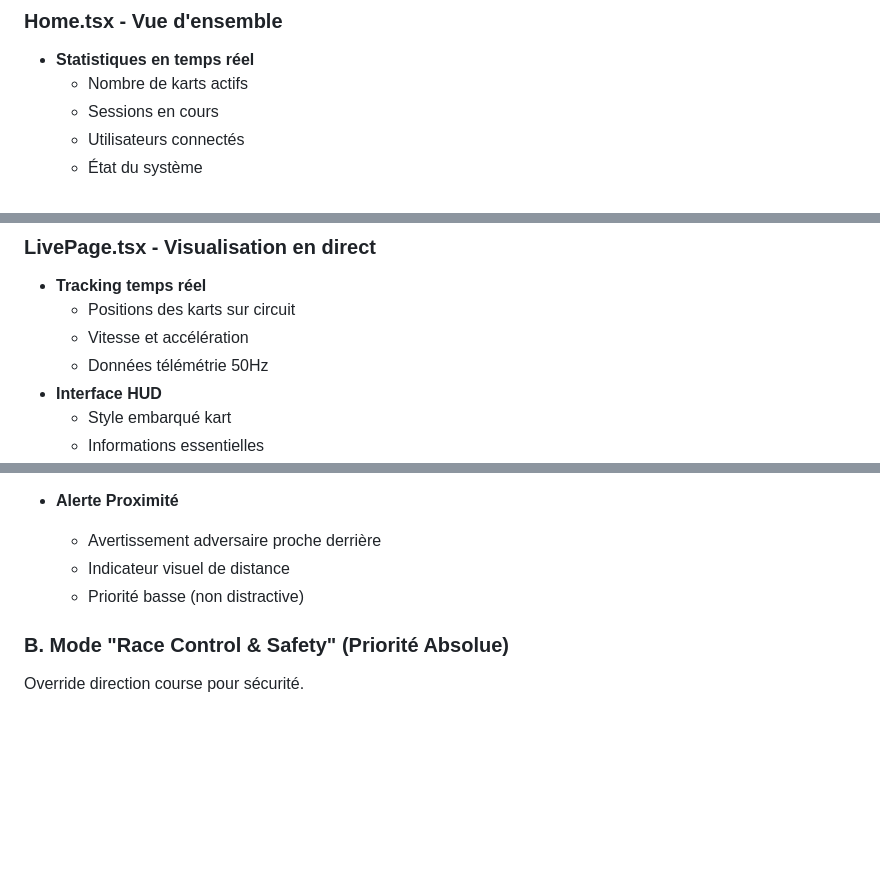
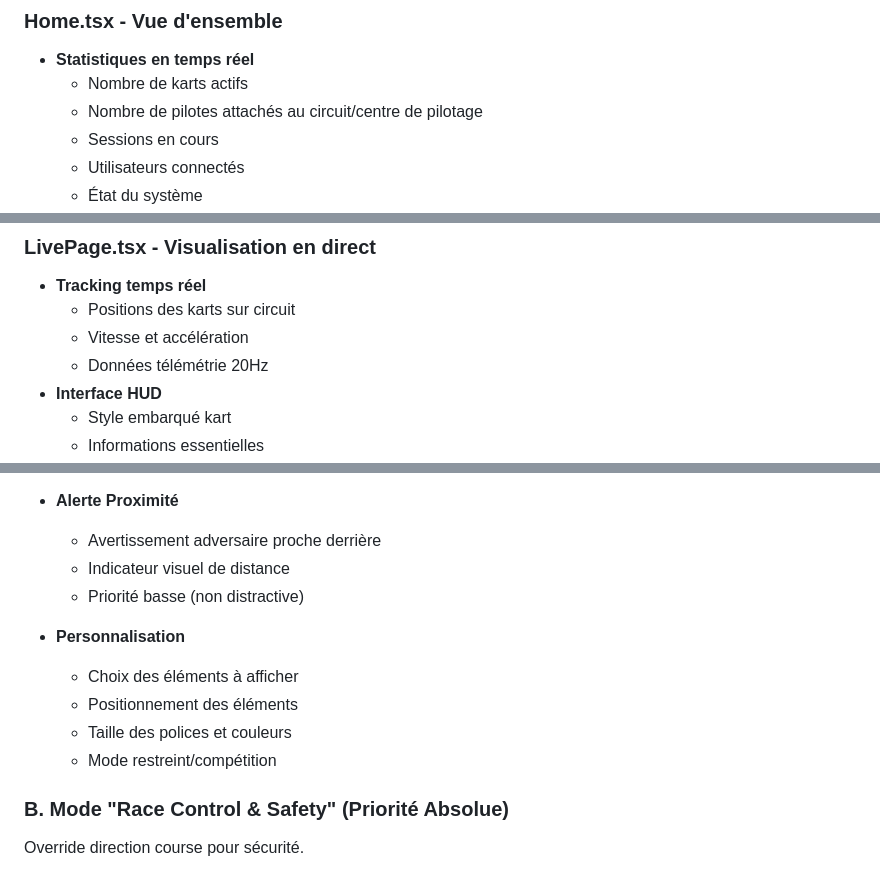
Before and after one commit to NovationLabs/Mokart, a Markdown page: docs/Features_List.md, 3 parts joined by grey strips. Rendered like a GitHub page; blank space fills up the shorter version.

Commit message:
[MOD] : v1.1 Features List

```diff
--- a/docs/Features_List.md
+++ b/docs/Features_List.md
@@ -14,6 +14,7 @@ Ce document présente l'ensemble des fonctionnalités disponibles dans la platef
 ### Home.tsx - Vue d'ensemble
 - **Statistiques en temps réel**
   - Nombre de karts actifs
+  - Nombre de pilotes attachés au circuit/centre de pilotage
   - Sessions en cours
   - Utilisateurs connectés
   - État du système
@@ -83,7 +84,7 @@ Ce document présente l'ensemble des fonctionnalités disponibles dans la platef
 - **Tracking temps réel**
   - Positions des karts sur circuit
   - Vitesse et accélération
-  - Données télémétrie 50Hz
+  - Données télémétrie 20Hz
 - **Interface HUD**
   - Style embarqué kart
   - Informations essentielles
@@ -354,6 +356,12 @@ Vue principale en roulage avec zéro distraction.
   - Indicateur visuel de distance
   - Priorité basse (non distractive)
 
+- **Personnalisation**
+  - Choix des éléments à afficher
+  - Positionnement des éléments
+  - Taille des polices et couleurs
+  - Mode restreint/compétition
+
 ### B. Mode "Race Control & Safety" (Priorité Absolue)
 Override direction course pour sécurité.
 
```
Also changed, not shown: other parts of docs/Features_List.md (+3 -2 lines).
